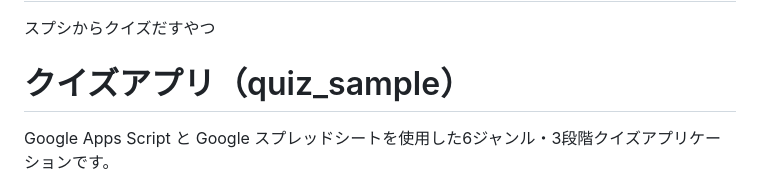
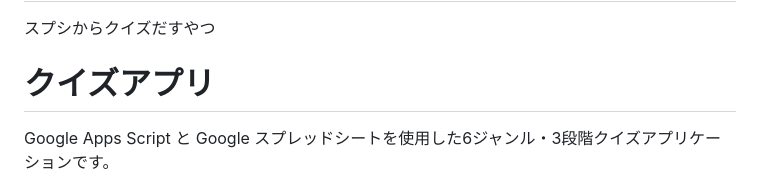
Before and after one commit to nomynoma/gas-kentei-quiz, a Markdown page: README.md, the part around the change. GitHub-like rendering.

```diff
--- a/README.md
+++ b/README.md
@@ -1,7 +1,7 @@
 # これなに
 スプシからクイズだすやつ
 
-# クイズアプリ（quiz_sample）
+# クイズアプリ
 
 Google Apps Script と Google スプレッドシートを使用した6ジャンル・3段階クイズアプリケーションです。
 
```
